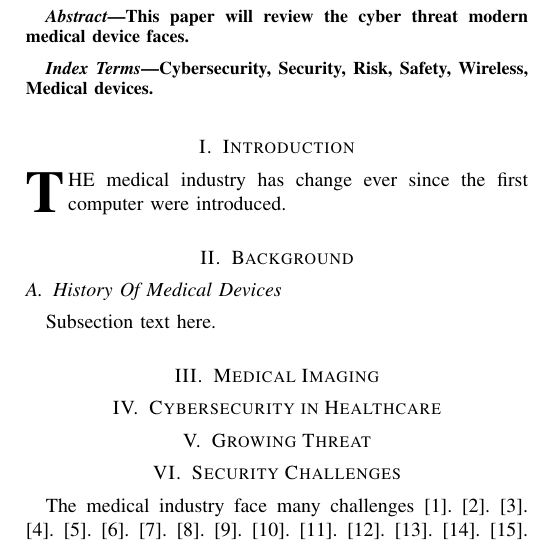
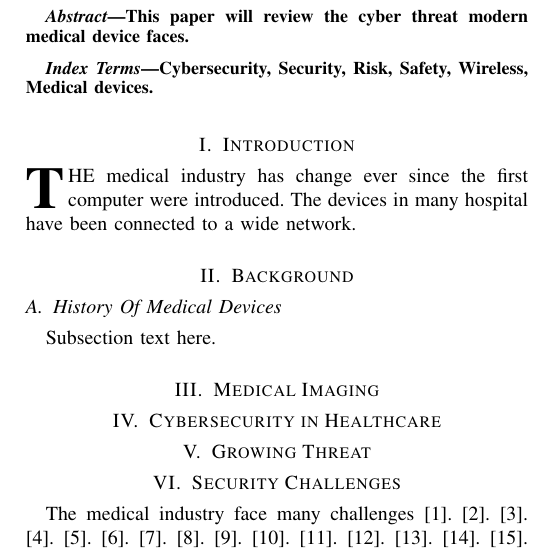
Before and after one commit to 4rthur03/AdvNetworkSecurity, a LaTeX paper (Security Problems With Modern Medical Devices.tex): part of one column of the page, cut so that both start at the same text. Compiled offline with pdfLaTeX.

Commit message:
Add changes to INTRO section

```diff
--- a/Security Problems With Modern Medical Devices.tex
+++ b/Security Problems With Modern Medical Devices.tex
@@ -95,7 +95,7 @@ Cybersecurity, Security, Risk, Safety, Wireless, Medical devices.
 
 
 \section{Introduction}
-\IEEEPARstart{T}{he} medical industry has change ever since the first computer were introduced.
+\IEEEPARstart{T}{he} medical industry has change ever since the first computer were introduced. The devices in many hospital have been connected to a wide network.
 
 \section{Background}
 \subsection{History Of Medical Devices}
```
Also changed, not shown: Security Problems With Modern Medical Devices.pdf, 2 other files.
